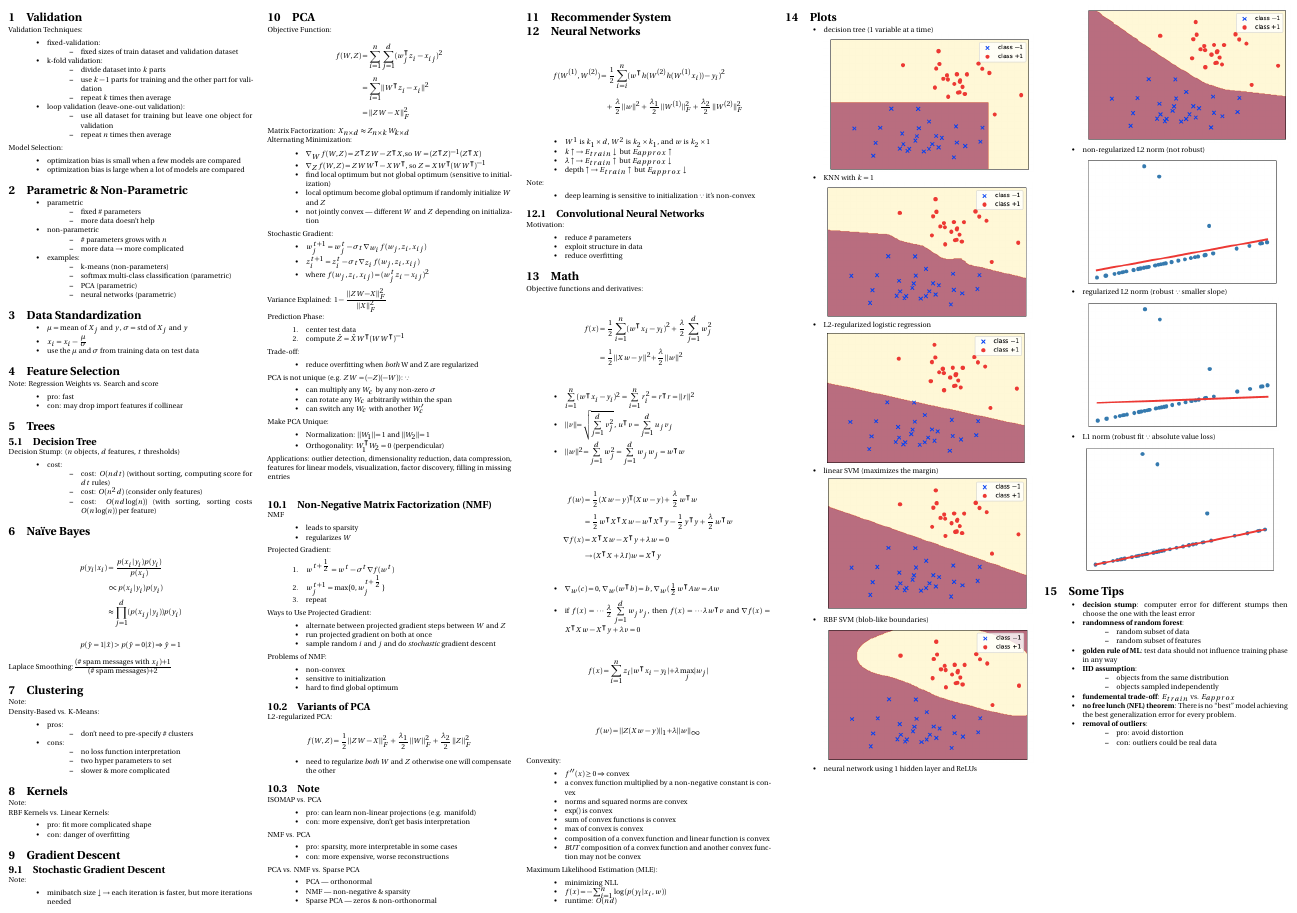
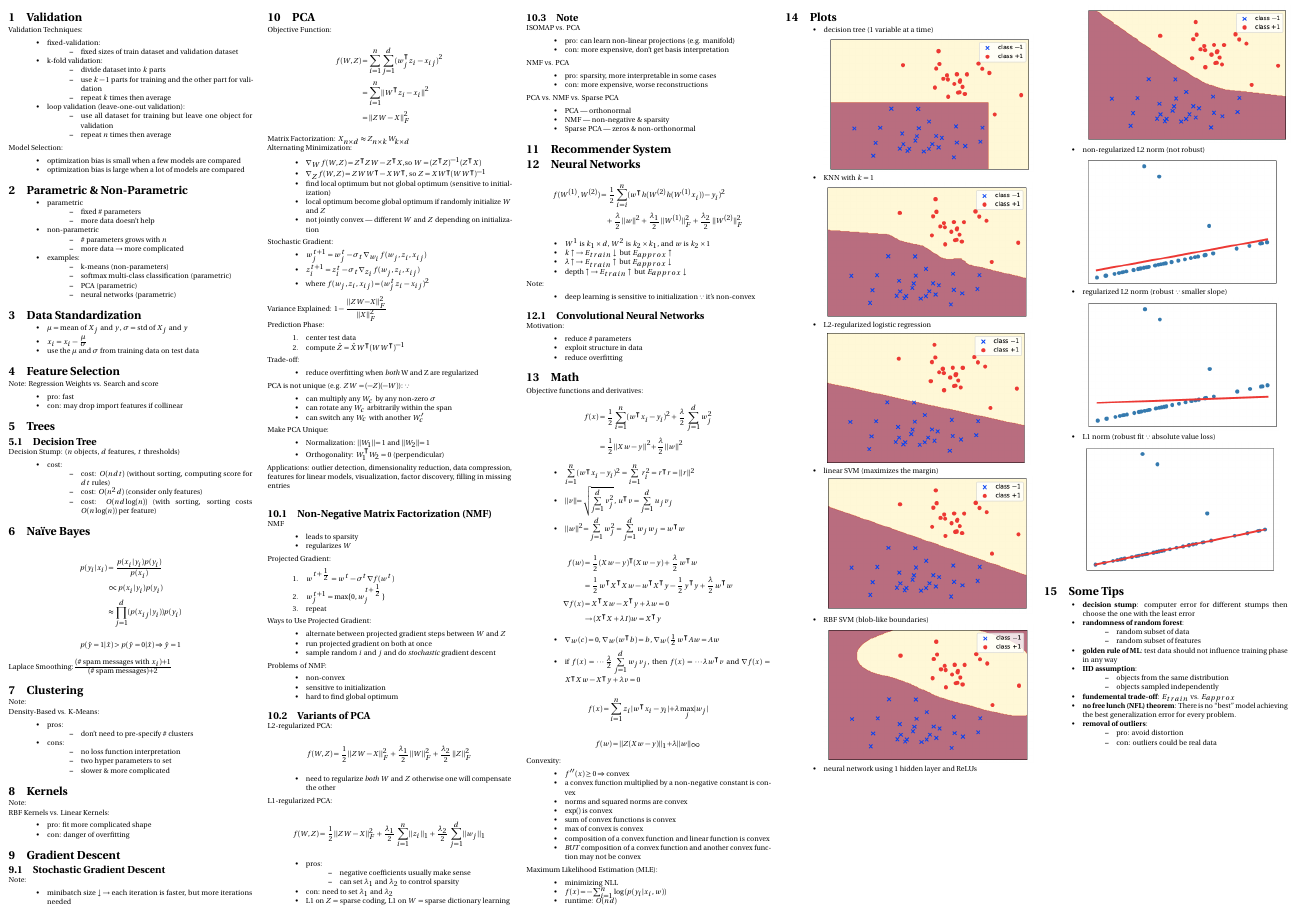
Before and after one commit to kaitian-xie/cpsc340-cheatsheet, a LaTeX document (main.tex): part of the page, cut so that both start at the same text. Compiled offline with pdfLaTeX.

Commit message:
Finish Variants of PCA

```diff
--- a/main.tex
+++ b/main.tex
@@ -237,6 +237,19 @@ L2-regularized PCA:
 \begin{itemize}
     \item need to regularize \emph{both} \(W\) and \(Z\) otherwise one will compensate the other
 \end{itemize}
+L1-regularized PCA:
+\begin{dmath*}
+    f(W,Z) = \frac{1}{2} ||ZW-X||_F^2 + \frac{\lambda_1}{2} \sum_{i=1}^{n} ||z_i||_1 + \frac{\lambda_2}{2} \sum_{j=1}^{d} ||w_j||_1
+\end{dmath*}
+\begin{itemize}
+    \item pros:
+    \begin{itemize}
+        \item negative coefficients usually make sense
+        \item can set \(\lambda_1\) and \(\lambda_2\) to control sparsity
+    \end{itemize}
+    \item con: need to set \(\lambda_1\) and \(\lambda_2\)
+    \item L1 on \(Z\) = sparse coding, L1 on \(W\) = sparse dictionary learning
+\end{itemize}
 
 \subsection{Note}
 ISOMAP vs. PCA
```
